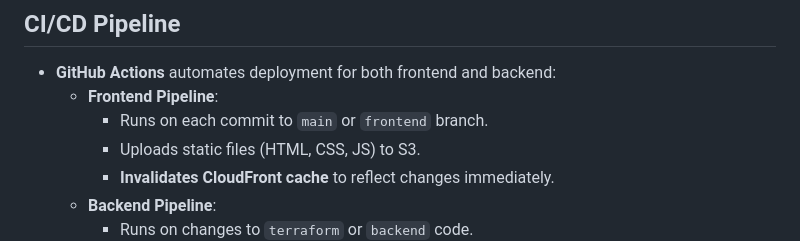
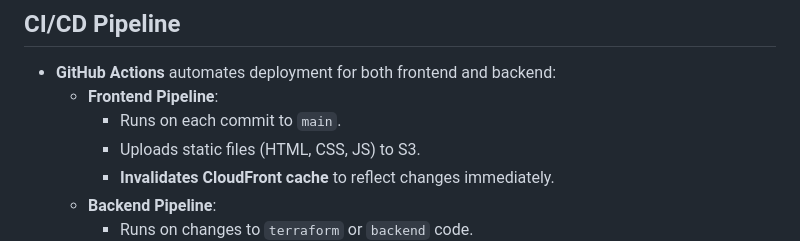
Before and after one commit to firassBenNacib/CloudResume, a Markdown page: README.md, the part around the change. Rendered like a GitHub page.

```diff
--- a/README.md
+++ b/README.md
@@ -114,7 +114,7 @@ cloud-resume/
 
 - **GitHub Actions** automates deployment for both frontend and backend:
   - **Frontend Pipeline**:
-    - Runs on each commit to `main` or `frontend` branch.
+    - Runs on each commit to `main`.
     - Uploads static files (HTML, CSS, JS) to S3.
     - **Invalidates CloudFront cache** to reflect changes immediately.
   - **Backend Pipeline**:
```
